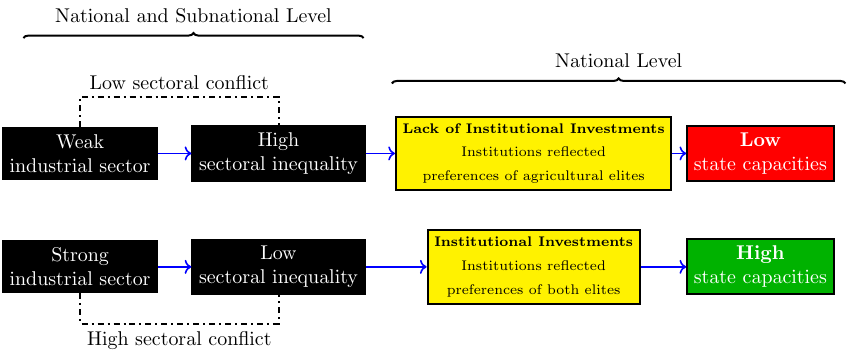
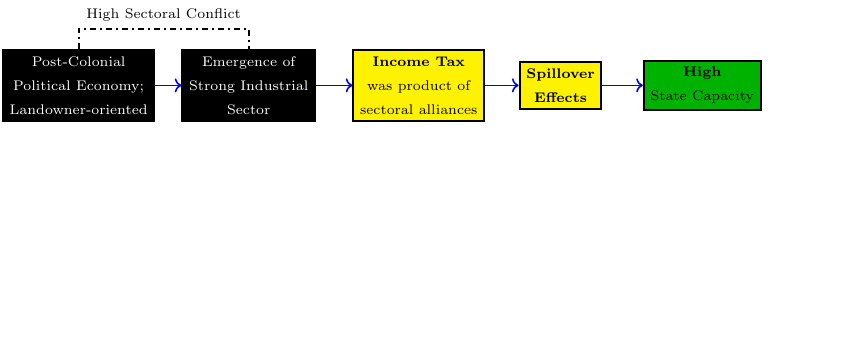
Before and after one commit to hbahamonde/Earthquake_Paper, a LaTeX figure (causal_path.tex): the whole page, the shorter picture padded with empty space. Compiled offline with pdfLaTeX.

Commit message:
new version (WIP)

```diff
--- a/causal_path.tex
+++ b/causal_path.tex
@@ -7,60 +7,61 @@
 \begin{tikzpicture}[line width=1pt]
 
 
-\draw[decoration={brace,raise=1pt},decorate]
-  (0,4) -- node[above=5pt] {National and Subnational Level} (6,4);
+%\draw[decoration={brace,raise=1pt},decorate]
+ % (0,4) -- node[above=5pt] {National and Subnational Level} (6,4);
 
-\draw[decoration={brace,raise=1pt},decorate]
-  (6.5,3.2) -- node[above=5pt] {National Level} (14.5,3.2);
+%\draw[decoration={brace,raise=1pt},decorate]
+%  (6.5,3.2) -- node[above=5pt] {National Level} (14.5,3.2);
 
 
 % 1
-\node[draw,align=center,fill=black,text=white] (ArgumentA1) at (1,0) {Strong\\industrial sector};
-\node[draw,align=center,fill=black,text=white] (ArgumentB1) at (4.5,0) {Low\\sectoral inequality};
+%\node[draw,align=center,fill=black,text=white] (ArgumentA1) at (1,0) {Strong\\industrial sector};
+%\node[draw,align=center,fill=black,text=white] (ArgumentB1) at (4.5,0) {Low\\sectoral inequality};
 
-\node[draw,align=center,fill=yellow,text=black] (ArgumentD1) at (9,0) {{\scriptsize {\bf Institutional Investments}}\\{\scriptsize Institutions reflected}\\ {\scriptsize preferences of both elites}};
+%\node[draw,align=center,fill=yellow,text=black] (ArgumentD1) at (9,0) {{\scriptsize {\bf Institutional Investments}}\\{\scriptsize Institutions reflected}\\ {\scriptsize preferences of both elites}};
 
 % 1
-\node[draw,fill=black!30!green,text=white,align=center] (ArgumentA3) at (13,0) {{\bf High}\\ state capacities};
+%\node[draw,fill=black!30!green,text=white,align=center] (ArgumentA3) at (13,0) {{\bf High}\\ state capacities};
 
 
 
-\draw[->,draw=blue,thick] (ArgumentD1) to (ArgumentA3);
-\draw[->,draw=blue,thick] (ArgumentA1) to (ArgumentB1);
-\draw[->,draw=blue,thick] (ArgumentB1) to (ArgumentD1);
+%\draw[->,draw=blue,thick] (ArgumentD1) to (ArgumentA3);
+%\draw[->,draw=blue,thick] (ArgumentA1) to (ArgumentB1);
+%\draw[->,draw=blue,thick] (ArgumentB1) to (ArgumentD1);
 
 
-\draw[dash dot] (ArgumentA1) -- ++(0,-1) -| (ArgumentB1) node[below, near start] {High sectoral conflict};
+%\draw[dash dot] (ArgumentA1) -- ++(0,-1) -| (ArgumentB1) node[below, near start] {High sectoral conflict};
 
 
 
-\node at (6., -1.0) {};
+%\node at (6., -1.0) {};
 
 
 
 % 2
-\node[draw,align=center,fill=black,text=white] (ArgumentA2) at (1,2) {Weak\\industrial sector};
-\node[draw,align=center,fill=black,text=white] (ArgumentB2) at (4.5,2) {High\\sectoral inequality};
-\node[draw,,align=center,fill=yellow,text=black] (ArgumentD2) at (9,2) {{\scriptsize {\bf Lack of Institutional Investments}}\\{\scriptsize Institutions reflected}\\ {\scriptsize preferences of agricultural elites}};
+\node[draw,align=center,fill=black,text=white] (A1) at (1,2) {{\scriptsize Post-Colonial}\\{\scriptsize Political Economy;}\\{\scriptsize Landowner-oriented}};
+\node[draw,align=center,fill=black,text=white] (A2) at (4,2) {{\scriptsize Emergence of}\\{\scriptsize Strong Industrial}\\ {\scriptsize Sector}};
+\node[draw,,align=center,fill=yellow,text=black] (A3) at (7,2) {{\scriptsize {\bf Income Tax}}\\{\scriptsize was product of}\\{\scriptsize sectoral alliances}};
+
+\node[draw,,align=center,fill=yellow,text=black] (A4) at (9.5,2) {{\bf {\scriptsize Spillover}}\\{\bf {\scriptsize Effects}}};
+
+\node[draw,fill=black!30!green,text=black,align=center] (A5) at (12,2) {{\bf {\scriptsize High}}\\{\scriptsize State Capacity}};
+
+
+\draw[->,draw=blue,thick] (A1) to (A2);
+\draw[->,draw=blue,thick] (A2) to (A3);
+\draw[->,draw=blue,thick] (A3) to (A4);
+\draw[->,draw=blue,thick] (A4) to (A5);
 
 
 
-\node[draw,fill=red,text=white,align=center] (ArgumentA4) at (13,2) {{\bf Low}\\state capacities};
-
-
-\draw[->,draw=blue,thick] (ArgumentD2) to (ArgumentA4);
-\draw[->,draw=blue,thick] (ArgumentA2) to (ArgumentB2);
-\draw[->,draw=blue,thick] (ArgumentB2) to (ArgumentD2);
-
-
-
-\draw[dash dot] (ArgumentA2) -- ++(0,1) -| (ArgumentB2)
-node[above, near start] {Low sectoral conflict};
+\draw[dash dot] (A1) -- ++(0,1) -| (A2)
+node[above, near start] {{\scriptsize High Sectoral Conflict}};
 
 
 
 
-\node at (6., -1.0) {};
+%\node at (6., -1.0) {};
 
 
 
```
Also changed, not shown: abstract.txt (+1 -1 lines), causal_path.pdf, 1 other file.
